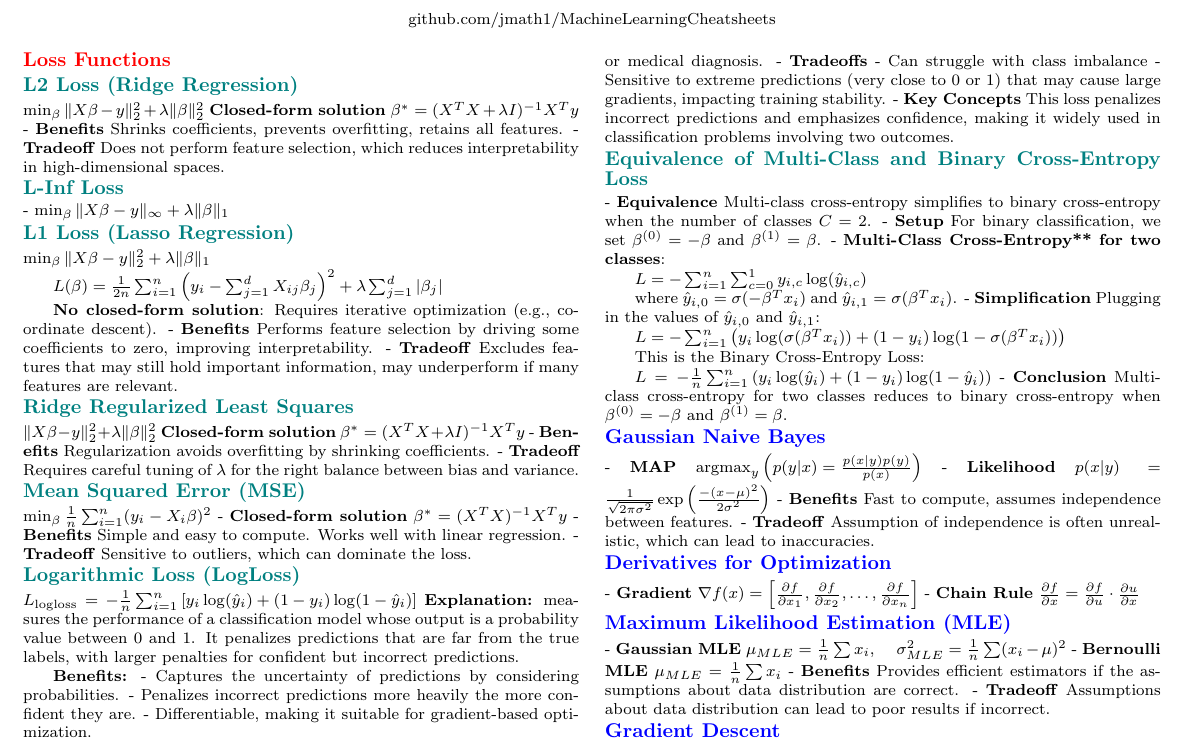
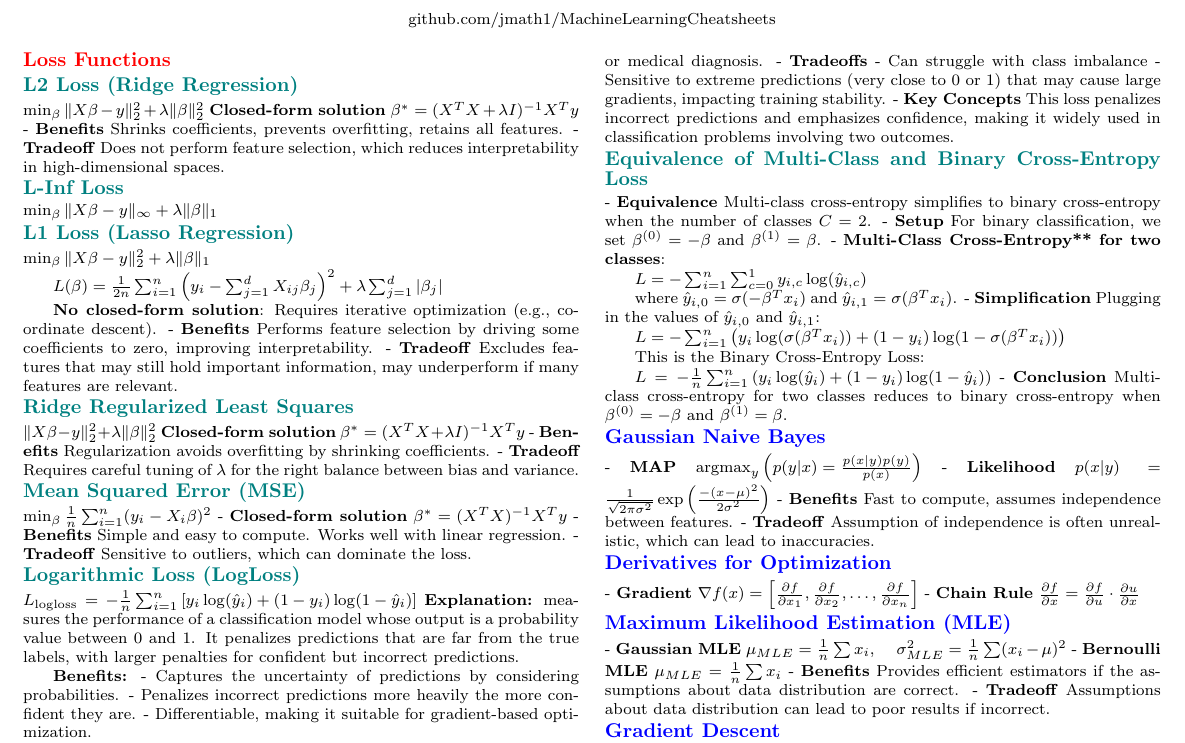
Before and after one commit to jmath1/MachineLearningCheatsheets, a LaTeX document (cheatsheet.tex): part of page 1 of 2, cut so that both start at the same text. Compiled offline with pdfLaTeX.

Commit message:
more stuff

```diff
--- a/cheatsheet.tex
+++ b/cheatsheet.tex
@@ -46,7 +46,7 @@ $\min_{\beta} \|X\beta - y\|_2^2 + \lambda \|\beta\|_2^2$
 - \textbf{Benefits} Shrinks coefficients, prevents overfitting, retains all features.
 - \textbf{Tradeoff} Does not perform feature selection, which reduces interpretability in high-dimensional spaces.
 \subsection*{L-Inf Loss}
-- $\min_{\beta} \|X\beta - y\|_{\infty} + \lambda \|\beta\|_1$
+$\min_{\beta} \|X\beta - y\|_{\infty} + \lambda \|\beta\|_1$
 \subsection*{L1 Loss (Lasso Regression)}
 $\min_{\beta} \|X\beta - y\|_2^2 + \lambda \|\beta\|_1$
 
```
Also changed, not shown: cheatsheet.pdf.
